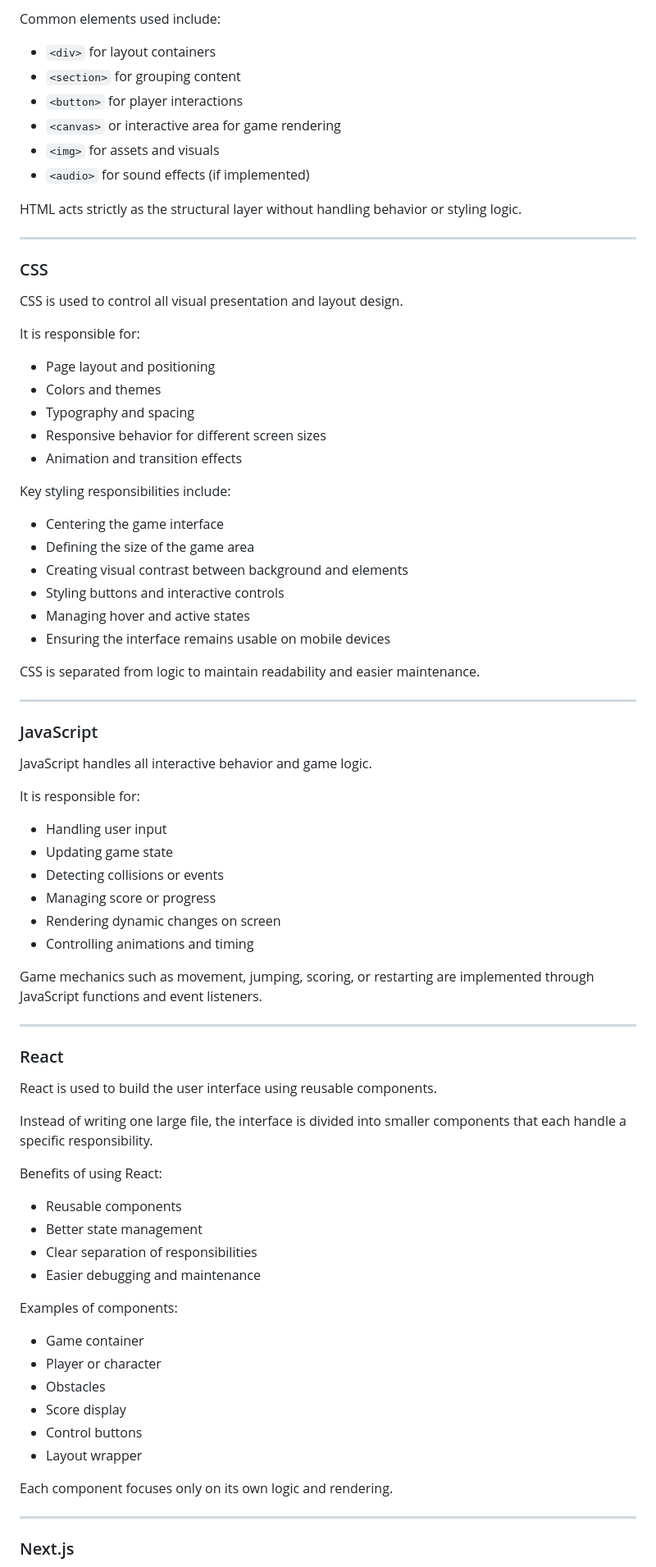
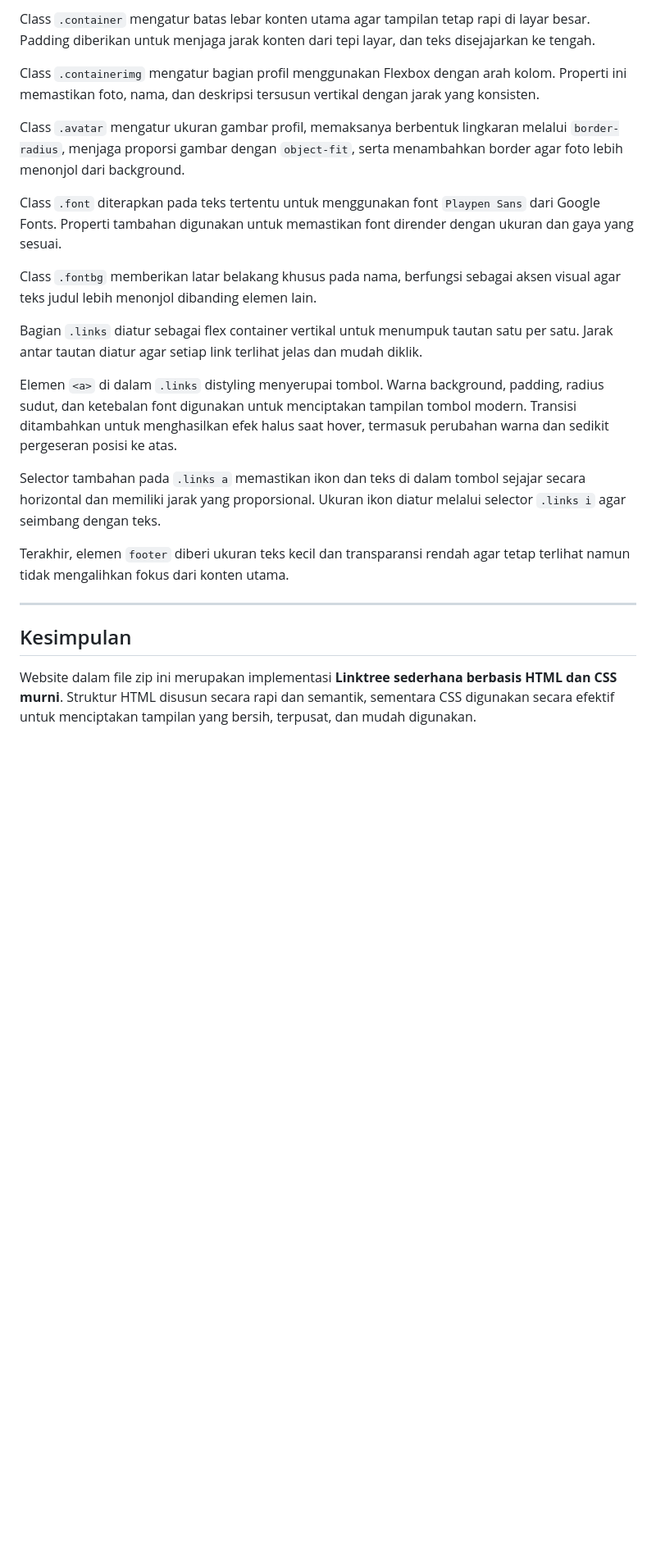
Before and after one commit to gil1959/link-tree-, a Markdown page: README.md, the part around one of its changes. Shown at 82% size. GitHub-like rendering; blank space fills up the shorter version.

```diff
--- a/README.md
+++ b/README.md
@@ -36,84 +50,25 @@ HTML elements are responsible for:
 
-Common elements used include:
+Class `.container` mengatur batas lebar konten utama agar tampilan tetap rapi di layar besar. Padding diberikan untuk menjaga jarak konten dari tepi layar, dan teks disejajarkan ke tengah.
 
-- `<div>` for layout containers
-- `<section>` for grouping content
-- `<button>` for player interactions
-- `<canvas>` or interactive area for game rendering
-- `<img>` for assets and visuals
-- `<audio>` for sound effects (if implemented)
+Class `.containerimg` mengatur bagian profil menggunakan Flexbox dengan arah kolom. Properti ini memastikan foto, nama, dan deskripsi tersusun vertikal dengan jarak yang konsisten.
 
-HTML acts strictly as the structural layer without handling behavior or styling logic.
+Class `.avatar` mengatur ukuran gambar profil, memaksanya berbentuk lingkaran melalui `border-radius`, menjaga proporsi gambar dengan `object-fit`, serta menambahkan border agar foto lebih menonjol dari background.
+
+Class `.font` diterapkan pada teks tertentu untuk menggunakan font `Playpen Sans` dari Google Fonts. Properti tambahan digunakan untuk memastikan font dirender dengan ukuran dan gaya yang sesuai.
+
+Class `.fontbg` memberikan latar belakang khusus pada nama, berfungsi sebagai aksen visual agar teks judul lebih menonjol dibanding elemen lain.
+
+Bagian `.links` diatur sebagai flex container vertikal untuk menumpuk tautan satu per satu. Jarak antar tautan diatur agar setiap link terlihat jelas dan mudah diklik.
+
+Elemen `<a>` di dalam `.links` distyling menyerupai tombol. Warna background, padding, radius sudut, dan ketebalan font digunakan untuk menciptakan tampilan tombol modern. Transisi ditambahkan untuk menghasilkan efek halus saat hover, termasuk perubahan warna dan sedikit pergeseran posisi ke atas.
+
+Selector tambahan pada `.links a` memastikan ikon dan teks di dalam tombol sejajar secara horizontal dan memiliki jarak yang proporsional. Ukuran ikon diatur melalui selector `.links i` agar seimbang dengan teks.
+
+Terakhir, elemen `footer` diberi ukuran teks kecil dan transparansi rendah agar tetap terlihat namun tidak mengalihkan fokus dari konten utama.
 
 ---
 
-### CSS
+## Kesimpulan
 
-CSS is used to control all visual presentation and layout design.
+Website dalam file zip ini merupakan implementasi **Linktree sederhana berbasis HTML dan CSS murni**. Struktur HTML disusun secara rapi dan semantik, sementara CSS digunakan secara efektif untuk menciptakan tampilan yang bersih, terpusat, dan mudah digunakan.
 
-It is responsible for:
-
-- Page layout and positioning
-- Colors and themes
-- Typography and spacing
-- Responsive behavior for different screen sizes
-- Animation and transition effects
-
-Key styling responsibilities include:
-
-- Centering the game interface
-- Defining the size of the game area
-- Creating visual contrast between background and elements
-- Styling buttons and interactive controls
-- Managing hover and active states
-- Ensuring the interface remains usable on mobile devices
-
-CSS is separated from logic to maintain readability and easier maintenance.
-
----
-
-### JavaScript
-
-JavaScript handles all interactive behavior and game logic.
-
-It is responsible for:
-
-- Handling user input
-- Updating game state
-- Detecting collisions or events
-- Managing score or progress
-- Rendering dynamic changes on screen
-- Controlling animations and timing
-
-Game mechanics such as movement, jumping, scoring, or restarting are implemented through JavaScript functions and event listeners.
-
----
-
-### React
-
-React is used to build the user interface using reusable components.
-
-Instead of writing one large file, the interface is divided into smaller components that each handle a specific responsibility.
-
-Benefits of using React:
-
-- Reusable components
-- Better state management
-- Clear separation of responsibilities
-- Easier debugging and maintenance
-
-Examples of components:
-
-- Game container
-- Player or character
-- Obstacles
-- Score display
-- Control buttons
-- Layout wrapper
-
-Each component focuses only on its own logic and rendering.
-
----
-
-### Next.js
-
```
Also changed, not shown: other parts of README.md (+35 -84 lines).
